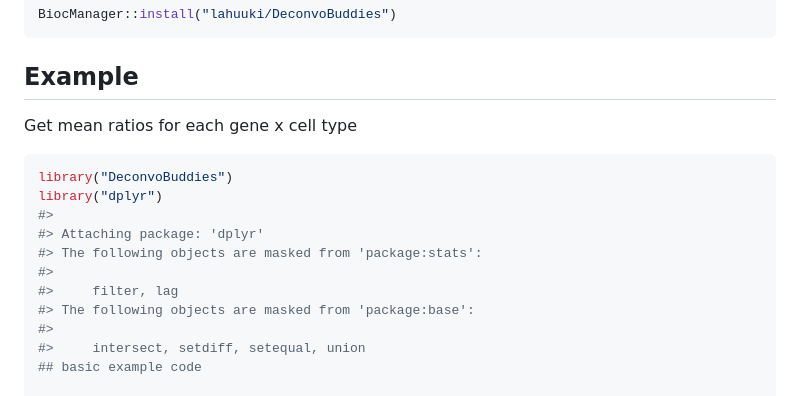
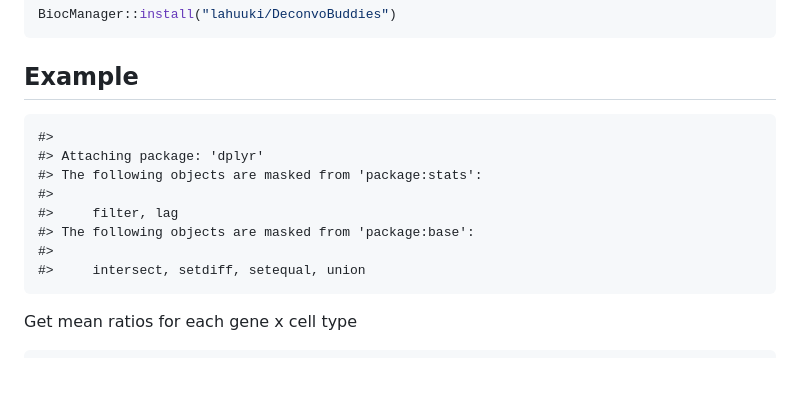
Before and after one commit to LieberInstitute/DeconvoBuddies, a Markdown page: README.md, the part around one of its changes. GitHub-like rendering; blank space fills up the shorter version.

````diff
--- a/README.md
+++ b/README.md
@@ -35,19 +35,16 @@ BiocManager::install("lahuuki/DeconvoBuddies")
 
 ## Example
 
+    #>
+    #> Attaching package: 'dplyr'
+    #> The following objects are masked from 'package:stats':
+    #>
+    #>     filter, lag
+    #> The following objects are masked from 'package:base':
+    #>
+    #>     intersect, setdiff, setequal, union
+
 Get mean ratios for each gene x cell type
 
 ``` r
-library("DeconvoBuddies")
-library("dplyr")
-#>
-#> Attaching package: 'dplyr'
-#> The following objects are masked from 'package:stats':
-#>
-#>     filter, lag
-#> The following objects are masked from 'package:base':
-#>
-#>     intersect, setdiff, setequal, union
-## basic example code
-
 ratios <- get_mean_ratio2(sce.test)
````
Also changed, not shown: other parts of README.md (+16 -87 lines), man/figures/README-establish colors-1.png (added), man/figures/README-plot_marker_expression-1.png, 9 other files.
